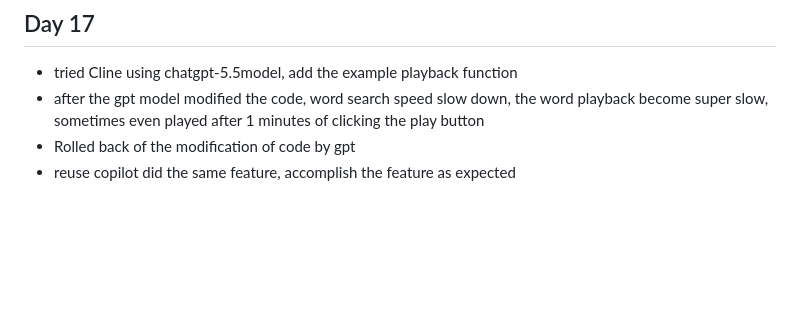
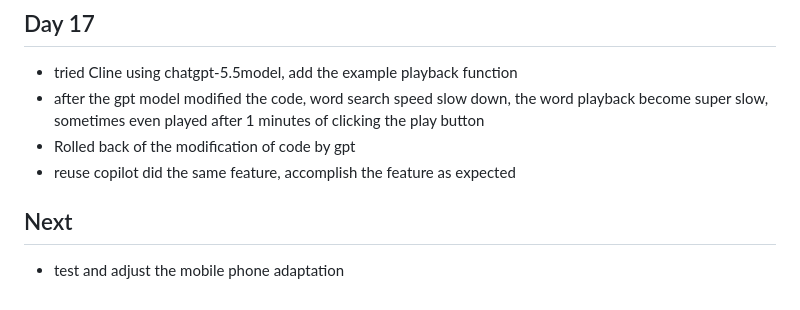
Before and after one commit to spssspss0712/pronunciation-tool, a Markdown page: build-log.md, the part around the change. Drawn GitHub-style; blank space fills up the shorter version.

Commit message:
add build log of next step

```diff
--- a/build-log.md
+++ b/build-log.md
@@ -219,3 +219,7 @@ Only add search history functionality.
 - after the gpt model modified the code, word search speed slow down, the word playback become super slow, sometimes even played after 1 minutes of clicking the play button
 - Rolled back of the modification of code by gpt
 - reuse copilot did the same feature, accomplish the feature as expected
+
+## Next
+
+- test and adjust the mobile phone adaptation
```
